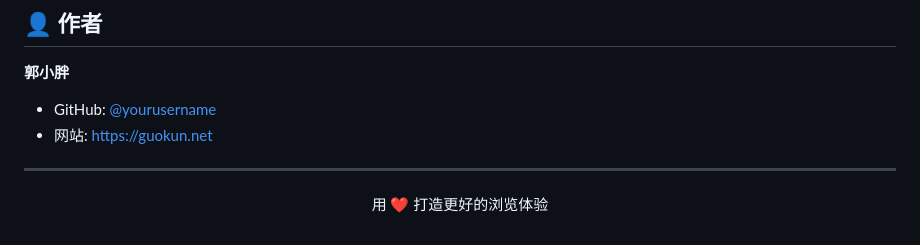
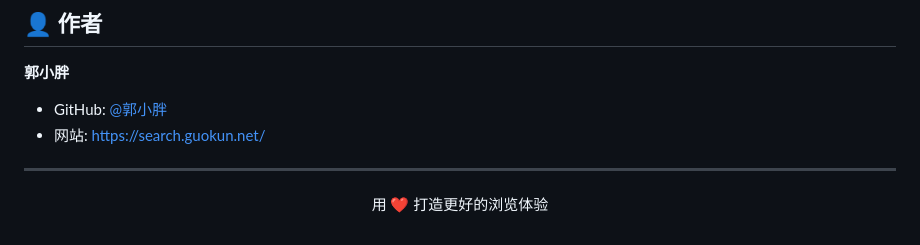
Before and after one commit to guokun603/search-start-page, a Markdown page: README.md, the part around one of its changes. Rendered like a GitHub page.

```diff
--- a/README.md
+++ b/README.md
@@ -189,8 +189,8 @@ localStorage.clear();
 ## 👤 作者
 
 **郭小胖**
-- GitHub: [@yourusername](https://github.com/yourusername)
-- 网站: [https://guokun.net](https://guokun.net)
+- GitHub: [@郭小胖](https://github.com/guokun603/)
+- 网站: [https://search.guokun.net/](https://search.guokun.net/)
 
 ---
 
```
Also changed, not shown: other parts of README.md (+1 -1 lines).
